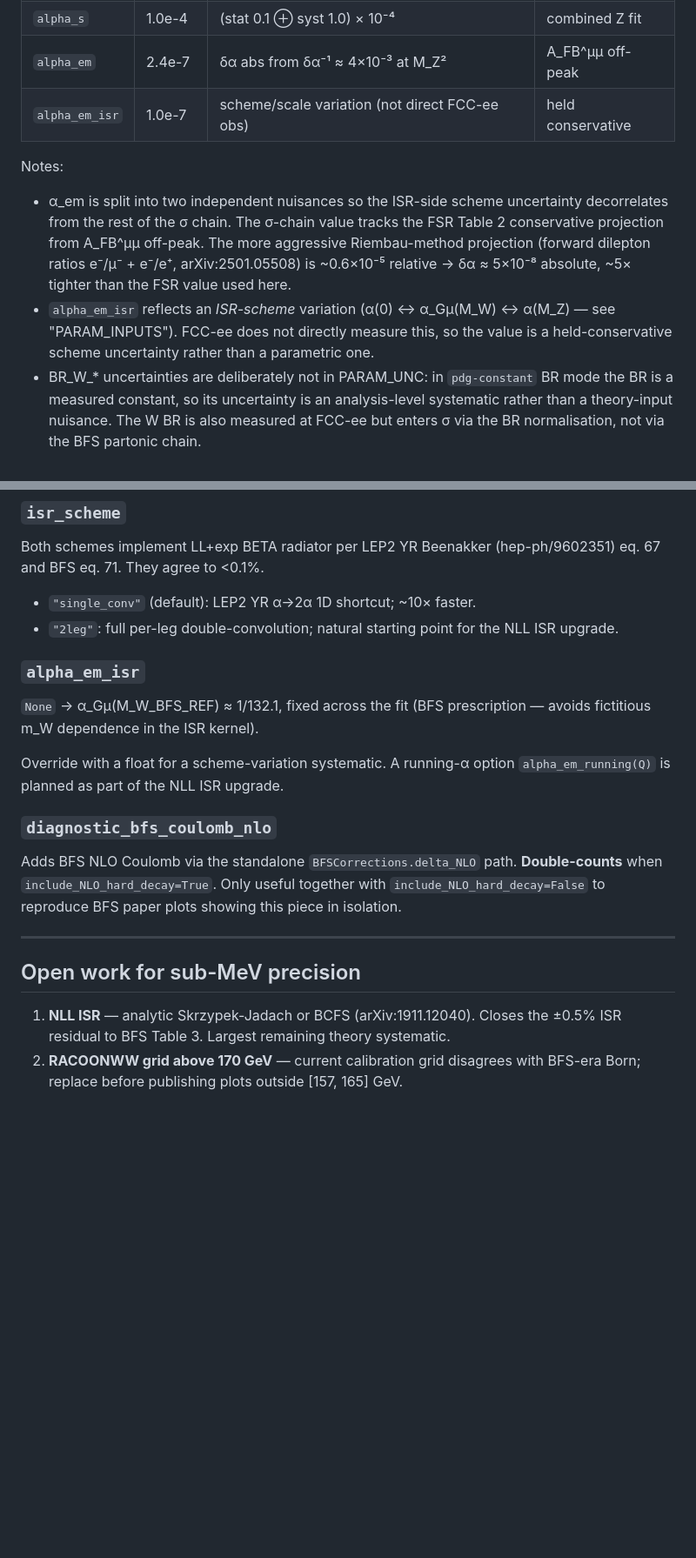
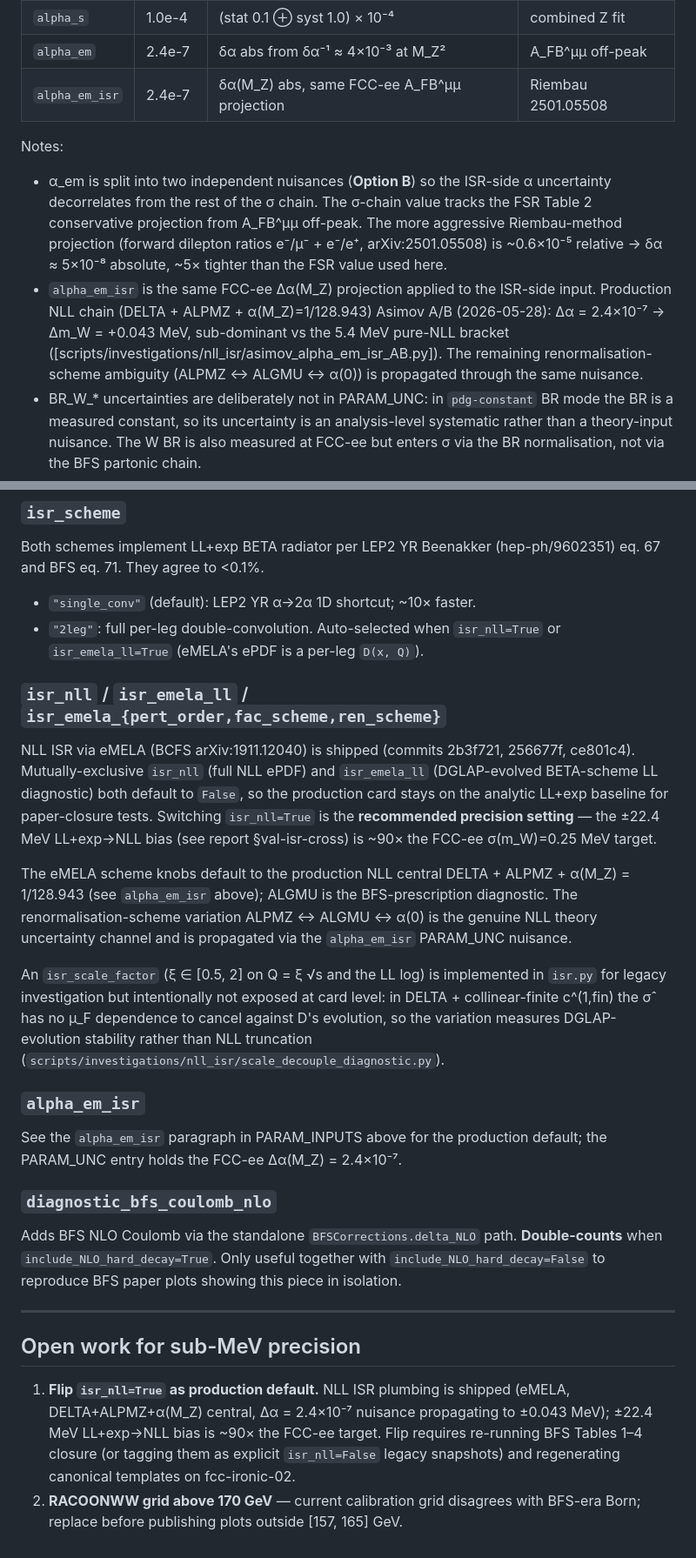
Before and after one commit to defranchis/QQbarThreshold-WbWb, a Markdown page: cards/README.md, 2 parts joined by grey strips. Shown at 87% size. GitHub-like rendering; blank space fills up the shorter version.

Commit message:
cards/README: sync ISR scheme + alpha_em_isr defaults to production
- alpha_em_isr production default is α(M_Z)=1/128.943 (ALPMZ); None
  fallback (legacy 1/132.1) called out for paper-closure tests only.
- PARAM_UNC.alpha_em_isr bumped 1.0e-7 → 2.4e-7 (FCC-ee Δα(M_Z)
  projection — same as alpha_em, Option B independent nuisance).
  Asimov A/B headline (Δm_W = +0.043 MeV) recorded as the validation
  reference.
- New section documenting the isr_nll / isr_emela_ll / scheme knobs:
  NLL is shipped, isr_nll=False kept as card default for now, flip
  is the recommended precision setting.
- isr_scale_factor noted as in-code-only (DELTA + collinear-finite
  c^(1,fin) → measures DGLAP-evolution stability, not NLL truncation).
- Open work list: "NLL ISR" item replaced with "flip isr_nll=True
  default" (item #1 priority going forward).

Co-Authored-By: Claude Opus 4.7 (1M context) <noreply@anthropic.com>

```diff
--- a/cards/README.md
+++ b/cards/README.md
@@ -49,21 +53,24 @@ Provisional values (all absolute):
 | `M_Z`          | 0.1 MeV   | stat 4 keV ⊕ syst 100 keV                    | Z line-shape scan |
 | `alpha_s`      | 1.0e-4    | (stat 0.1 ⊕ syst 1.0) × 10⁻⁴                | combined Z fit    |
 | `alpha_em`     | 2.4e-7    | δα abs from δα⁻¹ ≈ 4×10⁻³ at M_Z²            | A_FB^μμ off-peak  |
-| `alpha_em_isr` | 1.0e-7    | scheme/scale variation (not direct FCC-ee obs) | held conservative |
+| `alpha_em_isr` | 2.4e-7    | δα(M_Z) abs, same FCC-ee A_FB^μμ projection  | Riembau 2501.05508 |
 
 Notes:
 
-- α_em is split into two independent nuisances so the ISR-side scheme
-  uncertainty decorrelates from the rest of the σ chain. The σ-chain
-  value tracks the FSR Table 2 conservative projection from A_FB^μμ
-  off-peak. The more aggressive Riembau-method projection (forward
-  dilepton ratios e⁻/μ⁻ + e⁻/e⁺, arXiv:2501.05508) is ~0.6×10⁻⁵
-  relative → δα ≈ 5×10⁻⁸ absolute, ~5× tighter than the FSR value
-  used here.
-- `alpha_em_isr` reflects an *ISR-scheme* variation (α(0) ↔ α_Gμ(M_W) ↔
-  α(M_Z) — see "PARAM_INPUTS"). FCC-ee does not directly measure this,
-  so the value is a held-conservative scheme uncertainty rather than a
-  parametric one.
+- α_em is split into two independent nuisances (**Option B**) so the
+  ISR-side α uncertainty decorrelates from the rest of the σ chain.
+  The σ-chain value tracks the FSR Table 2 conservative projection from
+  A_FB^μμ off-peak. The more aggressive Riembau-method projection
+  (forward dilepton ratios e⁻/μ⁻ + e⁻/e⁺, arXiv:2501.05508) is
+  ~0.6×10⁻⁵ relative → δα ≈ 5×10⁻⁸ absolute, ~5× tighter than the
+  FSR value used here.
+- `alpha_em_isr` is the same FCC-ee Δα(M_Z) projection applied to the
+  ISR-side input. Production NLL chain (DELTA + ALPMZ +
+  α(M_Z)=1/128.943) Asimov A/B (2026-05-28): Δα = 2.4×10⁻⁷ →
+  Δm_W = +0.043 MeV, sub-dominant vs the 5.4 MeV pure-NLL bracket
+  ([scripts/investigations/nll_isr/asimov_alpha_em_isr_AB.py]). The
+  remaining renormalisation-scheme ambiguity (ALPMZ ↔ ALGMU ↔ α(0))
+  is propagated through the same nuisance.
 - BR_W_* uncertainties are deliberately not in PARAM_UNC: in
   `pdg-constant` BR mode the BR is a measured constant, so its
   uncertainty is an analysis-level systematic rather than a
@@ -154,16 +161,36 @@ Both schemes implement LL+exp BETA radiator per LEP2 YR Beenakker (hep-ph/960235
 eq. 67 and BFS eq. 71.  They agree to <0.1%.
 
 - `"single_conv"` (default): LEP2 YR α→2α 1D shortcut; ~10× faster.
-- `"2leg"`: full per-leg double-convolution; natural starting point for the NLL ISR
-  upgrade.
+- `"2leg"`: full per-leg double-convolution.  Auto-selected when `isr_nll=True`
+  or `isr_emela_ll=True` (eMELA's ePDF is a per-leg `D(x, Q)`).
+
+### `isr_nll` / `isr_emela_ll` / `isr_emela_{pert_order,fac_scheme,ren_scheme}`
+
+NLL ISR via eMELA (BCFS arXiv:1911.12040) is shipped (commits 2b3f721,
+256677f, ce801c4).  Mutually-exclusive `isr_nll` (full NLL ePDF) and
+`isr_emela_ll` (DGLAP-evolved BETA-scheme LL diagnostic) both default
+to `False`, so the production card stays on the analytic LL+exp baseline
+for paper-closure tests.  Switching `isr_nll=True` is the **recommended
+precision setting** — the ±22.4 MeV LL+exp→NLL bias (see report
+§val-isr-cross) is ~90× the FCC-ee σ(m_W)=0.25 MeV target.
+
+The eMELA scheme knobs default to the production NLL central
+DELTA + ALPMZ + α(M_Z) = 1/128.943 (see `alpha_em_isr` above); ALGMU
+is the BFS-prescription diagnostic.  The renormalisation-scheme
+variation ALPMZ ↔ ALGMU ↔ α(0) is the genuine NLL theory uncertainty
+channel and is propagated via the `alpha_em_isr` PARAM_UNC nuisance.
+
+An `isr_scale_factor` (ξ ∈ [0.5, 2] on Q = ξ √s and the LL log) is
+implemented in `isr.py` for legacy investigation but intentionally not
+exposed at card level: in DELTA + collinear-finite c^(1,fin) the σ̂ has
+no μ_F dependence to cancel against D's evolution, so the variation
+measures DGLAP-evolution stability rather than NLL truncation
+(`scripts/investigations/nll_isr/scale_decouple_diagnostic.py`).
 
 ### `alpha_em_isr`
 
-`None` → α_Gμ(M_W_BFS_REF) ≈ 1/132.1, fixed across the fit (BFS prescription —
-avoids fictitious m_W dependence in the ISR kernel).
-
-Override with a float for a scheme-variation systematic.  A running-α option
-`alpha_em_running(Q)` is planned as part of the NLL ISR upgrade.
+See the `alpha_em_isr` paragraph in PARAM_INPUTS above for the
+production default; the PARAM_UNC entry holds the FCC-ee Δα(M_Z) = 2.4×10⁻⁷.
 
 ### `diagnostic_bfs_coulomb_nlo`
 
@@ -176,7 +203,11 @@ isolation.
 
 ## Open work for sub-MeV precision
 
-1. **NLL ISR** — analytic Skrzypek-Jadach or BCFS (arXiv:1911.12040).  Closes the
-   ±0.5% ISR residual to BFS Table 3.  Largest remaining theory systematic.
+1. **Flip `isr_nll=True` as production default.** NLL ISR plumbing is
+   shipped (eMELA, DELTA+ALPMZ+α(M_Z) central, Δα = 2.4×10⁻⁷ nuisance
+   propagating to ±0.043 MeV); ±22.4 MeV LL+exp→NLL bias is ~90× the
+   FCC-ee target.  Flip requires re-running BFS Tables 1–4 closure (or
+   tagging them as explicit `isr_nll=False` legacy snapshots) and
+   regenerating canonical templates on fcc-ironic-02.
 2. **RACOONWW grid above 170 GeV** — current calibration grid disagrees with BFS-era
    Born; replace before publishing plots outside [157, 165] GeV.
```
Also changed, not shown: other parts of cards/README.md (+13 -9 lines).
